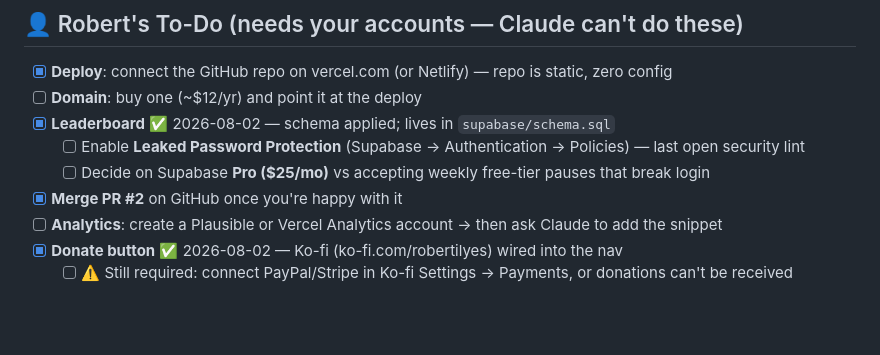
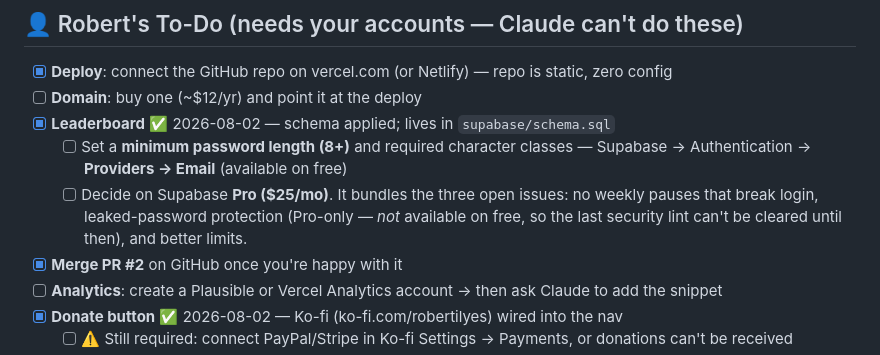
Before and after one commit to RobertIlyes02/LearnSpatialSQL, a Markdown page: vault/Launch Checklist.md, the part around the change. GitHub-like rendering; blank space fills up the shorter version.

Commit message:
Correct leaked-password-protection note: Pro-only, and under Providers not Policies

```diff
--- a/vault/Launch Checklist.md
+++ b/vault/Launch Checklist.md
@@ -7,8 +7,12 @@ Roadmap to publish [[GeoSQL Knowledge Base|GeoSQL]] and start marketing it.
 - [x] **Deploy**: connect the GitHub repo on vercel.com (or Netlify) — repo is static, zero config
 - [ ] **Domain**: buy one (~$12/yr) and point it at the deploy
 - [x] **Leaderboard** ✅ 2026-08-02 — schema applied; lives in `supabase/schema.sql`
-  - [ ] Enable **Leaked Password Protection** (Supabase → Authentication → Policies) — last open security lint
-  - [ ] Decide on Supabase **Pro ($25/mo)** vs accepting weekly free-tier pauses that break login
+  - [ ] Set a **minimum password length (8+)** and required character classes —
+        Supabase → Authentication → **Providers → Email** (available on free)
+  - [ ] Decide on Supabase **Pro ($25/mo)**. It bundles the three open issues:
+        no weekly pauses that break login, leaked-password protection
+        (Pro-only — *not* available on free, so the last security lint can't be
+        cleared until then), and better limits.
 - [x] **Merge PR #2** on GitHub once you're happy with it
 - [ ] **Analytics**: create a Plausible or Vercel Analytics account → then ask Claude to add the snippet
 - [x] **Donate button** ✅ 2026-08-02 — Ko-fi (ko-fi.com/robertilyes) wired into the nav
```
